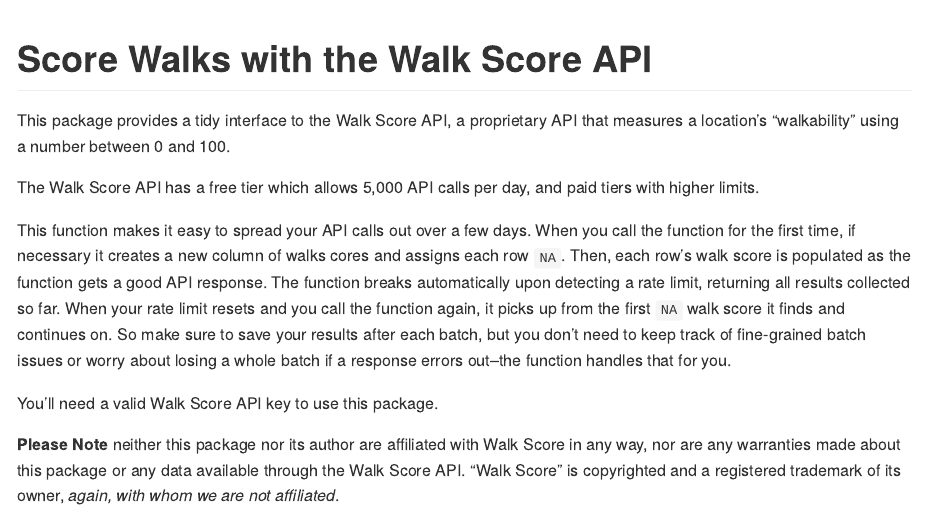
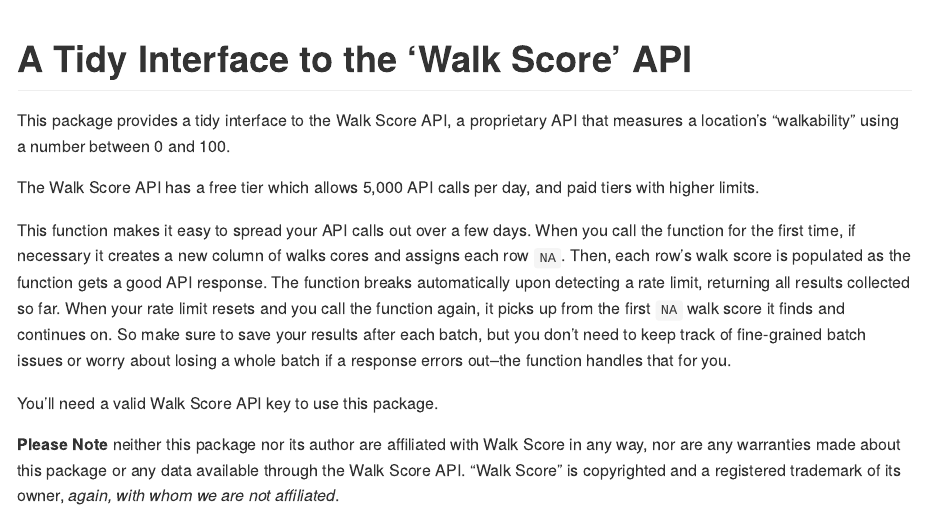
Before and after one commit to chris31415926535/walkscore, an R Markdown document (README.Rmd): the page in a window 1100 px wide, from its top. The pictures show the output file README.md that the author committed with the source, drawn offline in the style of GitHub; badge pictures from the web are left out.

Commit message:
rebuild readme

````diff
--- a/README.Rmd
+++ b/README.Rmd
@@ -13,7 +13,7 @@
 )
 ```
 
-#  Score Walks with the Walk Score API
+#  A Tidy Interface to the 'Walk Score' API
 
 <!-- badges: start -->
 
````
Also changed, not shown: README.md.
